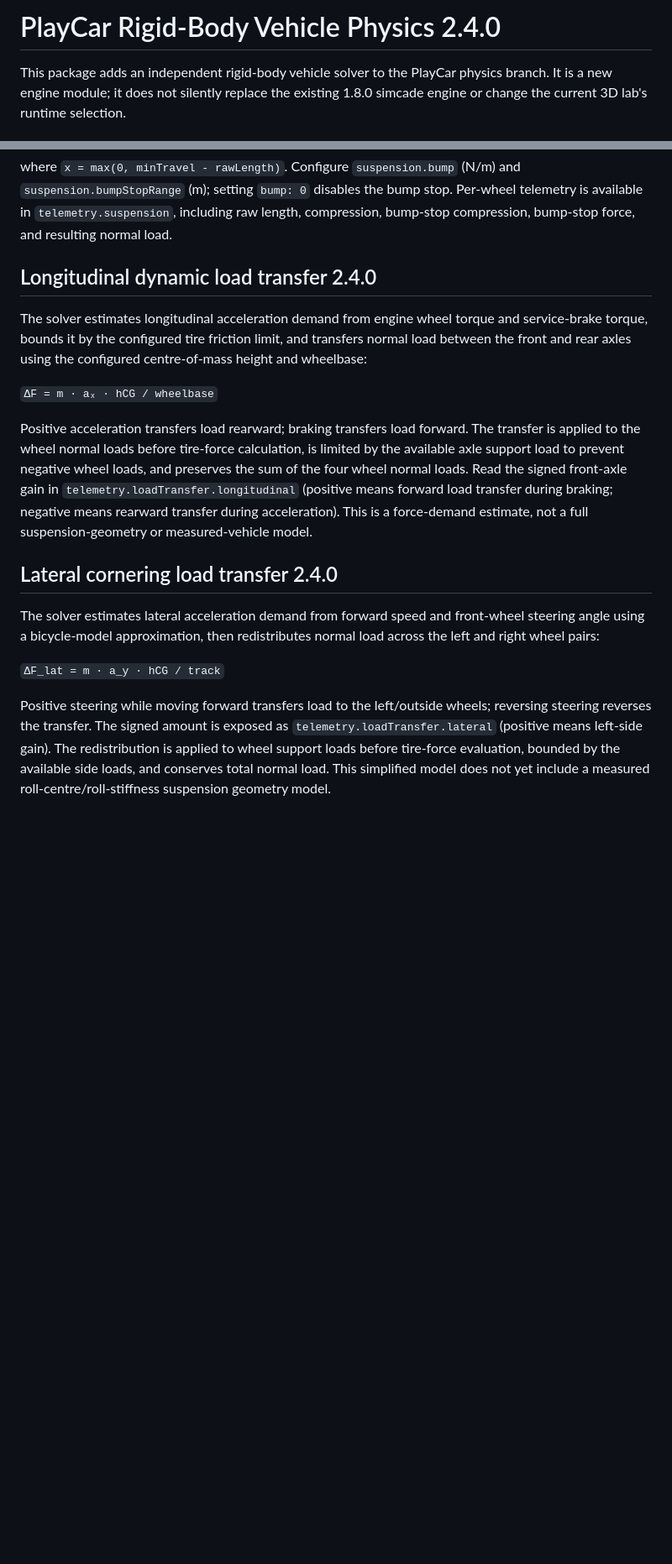
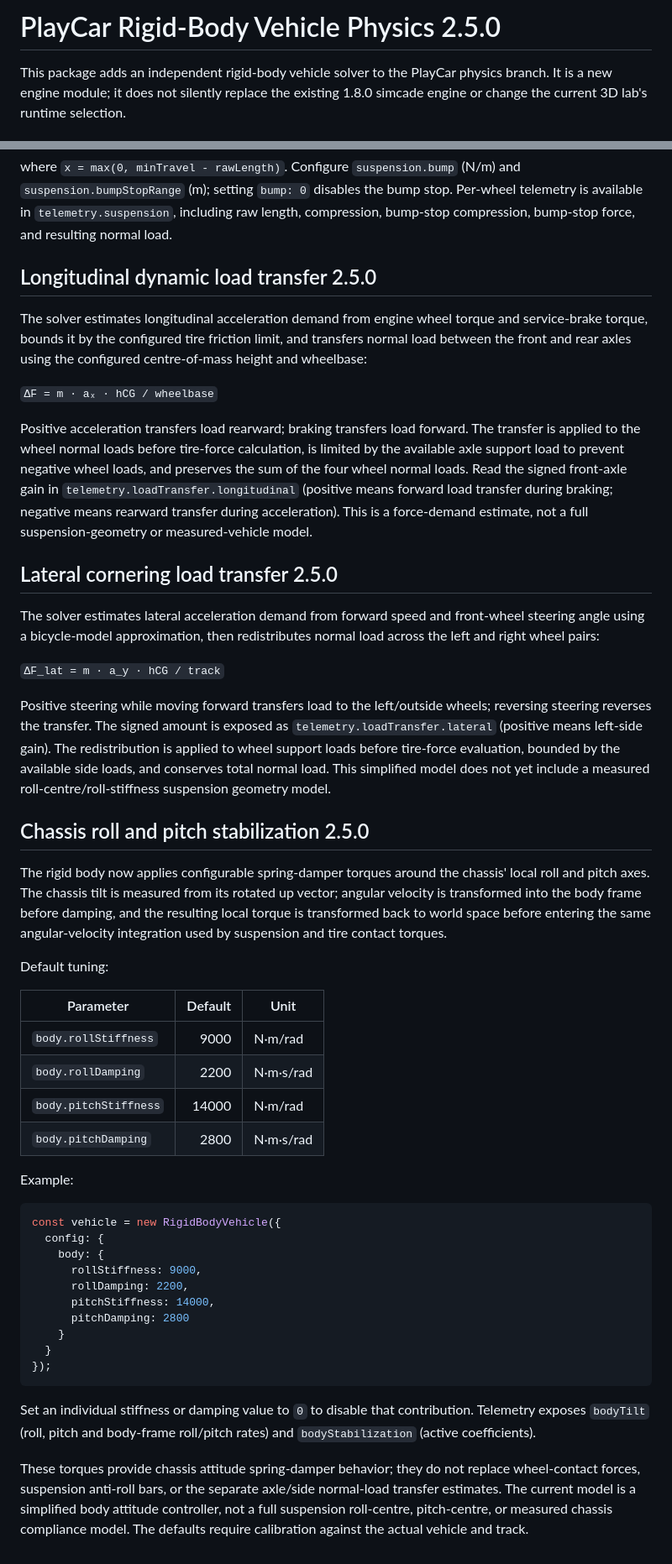
Before and after one commit to wzh131213-dev/playcar, a Markdown page: physics/RIGIDBODY-ENGINE-2.0.md, 2 parts joined by grey strips. Shown at 84% size. GitHub-like rendering; blank space fills up the shorter version.

Commit message:
docs: document chassis roll and pitch stabilization 2.5.0

````diff
--- a/physics/RIGIDBODY-ENGINE-2.0.md
+++ b/physics/RIGIDBODY-ENGINE-2.0.md
@@ -1,4 +1,4 @@
-# PlayCar Rigid-Body Vehicle Physics 2.4.0
+# PlayCar Rigid-Body Vehicle Physics 2.5.0
 
 This package adds an independent rigid-body vehicle solver to the PlayCar physics branch. It is a new engine module; it does not silently replace the existing 1.8.0 simcade engine or change the current 3D lab's runtime selection.
 
@@ -63,7 +63,7 @@ Suspension contacts retain the unclamped wheel travel length so the end-stop log
 where `x = max(0, minTravel - rawLength)`. Configure `suspension.bump` (N/m) and `suspension.bumpStopRange` (m); setting `bump: 0` disables the bump stop. Per-wheel telemetry is available in `telemetry.suspension`, including raw length, compression, bump-stop compression, bump-stop force, and resulting normal load.
 
 
-## Longitudinal dynamic load transfer 2.4.0
+## Longitudinal dynamic load transfer 2.5.0
 
 The solver estimates longitudinal acceleration demand from engine wheel torque and service-brake torque, bounds it by the configured tire friction limit, and transfers normal load between the front and rear axles using the configured centre-of-mass height and wheelbase:
 
@@ -72,10 +72,43 @@ The solver estimates longitudinal acceleration demand from engine wheel torque a
 Positive acceleration transfers load rearward; braking transfers load forward. The transfer is applied to the wheel normal loads before tire-force calculation, is limited by the available axle support load to prevent negative wheel loads, and preserves the sum of the four wheel normal loads. Read the signed front-axle gain in `telemetry.loadTransfer.longitudinal` (positive means forward load transfer during braking; negative means rearward transfer during acceleration). This is a force-demand estimate, not a full suspension-geometry or measured-vehicle model.
 
 
-## Lateral cornering load transfer 2.4.0
+## Lateral cornering load transfer 2.5.0
 
 The solver estimates lateral acceleration demand from forward speed and front-wheel steering angle using a bicycle-model approximation, then redistributes normal load across the left and right wheel pairs:
 
 `ΔF_lat = m · a_y · hCG / track`
 
 Positive steering while moving forward transfers load to the left/outside wheels; reversing steering reverses the transfer. The signed amount is exposed as `telemetry.loadTransfer.lateral` (positive means left-side gain). The redistribution is applied to wheel support loads before tire-force evaluation, bounded by the available side loads, and conserves total normal load. This simplified model does not yet include a measured roll-centre/roll-stiffness suspension geometry model.
+
+
+## Chassis roll and pitch stabilization 2.5.0
+
+The rigid body now applies configurable spring-damper torques around the chassis' local roll and pitch axes. The chassis tilt is measured from its rotated up vector; angular velocity is transformed into the body frame before damping, and the resulting local torque is transformed back to world space before entering the same angular-velocity integration used by suspension and tire contact torques.
+
+Default tuning:
+
+| Parameter | Default | Unit |
+|---|---:|---|
+| `body.rollStiffness` | 9000 | N·m/rad |
+| `body.rollDamping` | 2200 | N·m·s/rad |
+| `body.pitchStiffness` | 14000 | N·m/rad |
+| `body.pitchDamping` | 2800 | N·m·s/rad |
+
+Example:
+
+```js
+const vehicle = new RigidBodyVehicle({
+  config: {
+    body: {
+      rollStiffness: 9000,
+      rollDamping: 2200,
+      pitchStiffness: 14000,
+      pitchDamping: 2800
+    }
+  }
+});
+```
+
+Set an individual stiffness or damping value to `0` to disable that contribution. Telemetry exposes `bodyTilt` (roll, pitch and body-frame roll/pitch rates) and `bodyStabilization` (active coefficients).
+
+These torques provide chassis attitude spring-damper behavior; they do not replace wheel-contact forces, suspension anti-roll bars, or the separate axle/side normal-load transfer estimates. The current model is a simplified body attitude controller, not a full suspension roll-centre, pitch-centre, or measured chassis compliance model. The defaults require calibration against the actual vehicle and track.
````
